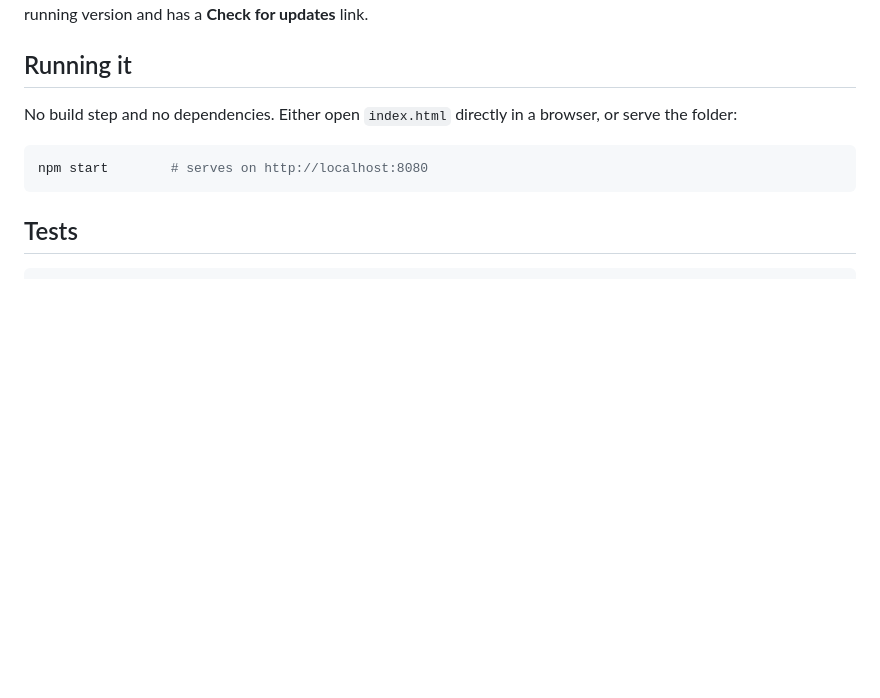
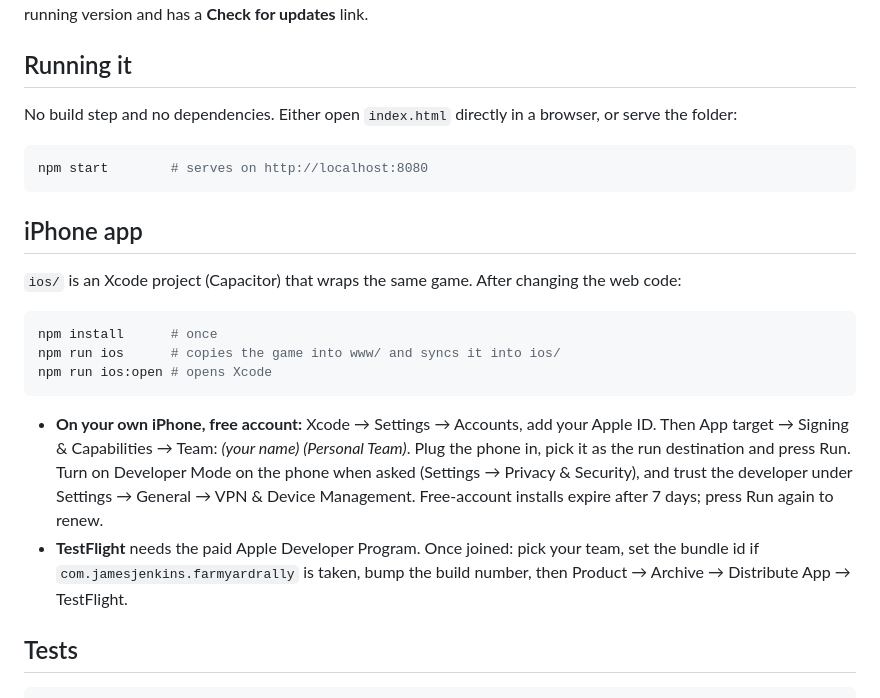
Before and after one commit to jamesjjenkins-git/hay-roller, a Markdown page: README.md, the part around the change. Rendered like a GitHub page; blank space fills up the shorter version.

Commit message:
README: building and installing the iPhone app
Co-Authored-By: Claude Opus 5.5 <noreply@anthropic.com>

````diff
--- a/README.md
+++ b/README.md
@@ -152,6 +152,24 @@ folder:
 npm start        # serves on http://localhost:8080
 ```
 
+## iPhone app
+`ios/` is an Xcode project (Capacitor) that wraps the same game. After changing the web code:
+
+```sh
+npm install      # once
+npm run ios      # copies the game into www/ and syncs it into ios/
+npm run ios:open # opens Xcode
+```
+
+- **On your own iPhone, free account:** Xcode → Settings → Accounts, add your Apple ID. Then
+  App target → Signing & Capabilities → Team: *(your name) (Personal Team)*. Plug the phone in,
+  pick it as the run destination and press Run. Turn on Developer Mode on the phone when asked
+  (Settings → Privacy & Security), and trust the developer under Settings → General → VPN &
+  Device Management. Free-account installs expire after 7 days; press Run again to renew.
+- **TestFlight** needs the paid Apple Developer Program. Once joined: pick your team, set the
+  bundle id if `com.jamesjenkins.farmyardrally` is taken, bump the build number, then
+  Product → Archive → Distribute App → TestFlight.
+
 ## Tests
 ```sh
 npm run shots    # screenshot every track into screenshots/ (first time: npm run shots:setup)
````
